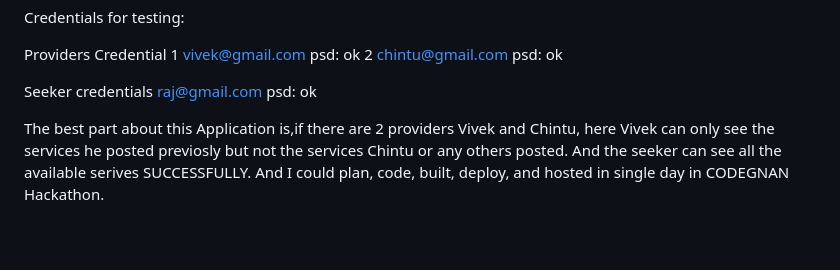
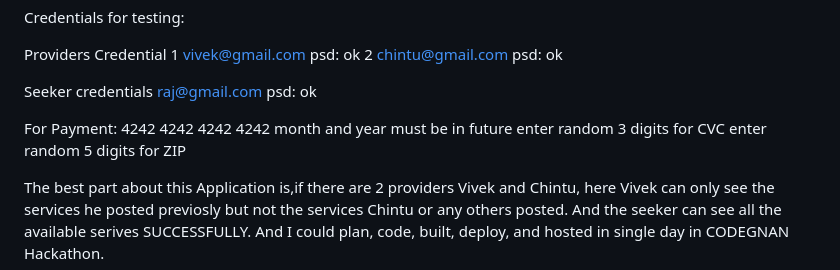
Before and after one commit to vivek-nalluri/fixNbook, a Markdown page: README.md, the part around the change. GitHub-like rendering; blank space fills up the shorter version.

```diff
--- a/README.md
+++ b/README.md
@@ -15,6 +15,12 @@ Credentials for testing:
   Seeker credentials
   raj@gmail.com
   psd: ok
+
+For Payment:
+  4242 4242 4242 4242
+  month and year must be in future
+  enter random 3 digits for CVC
+  enter random 5 digits for ZIP
 
 The best part about this Application is,if there are 2 providers Vivek and Chintu, here Vivek can only see the services he posted previosly but not the services Chintu or any others posted. And the seeker can see all the available serives SUCCESSFULLY. And I could plan, code, built, deploy, and hosted in single day in CODEGNAN Hackathon.
 
```
